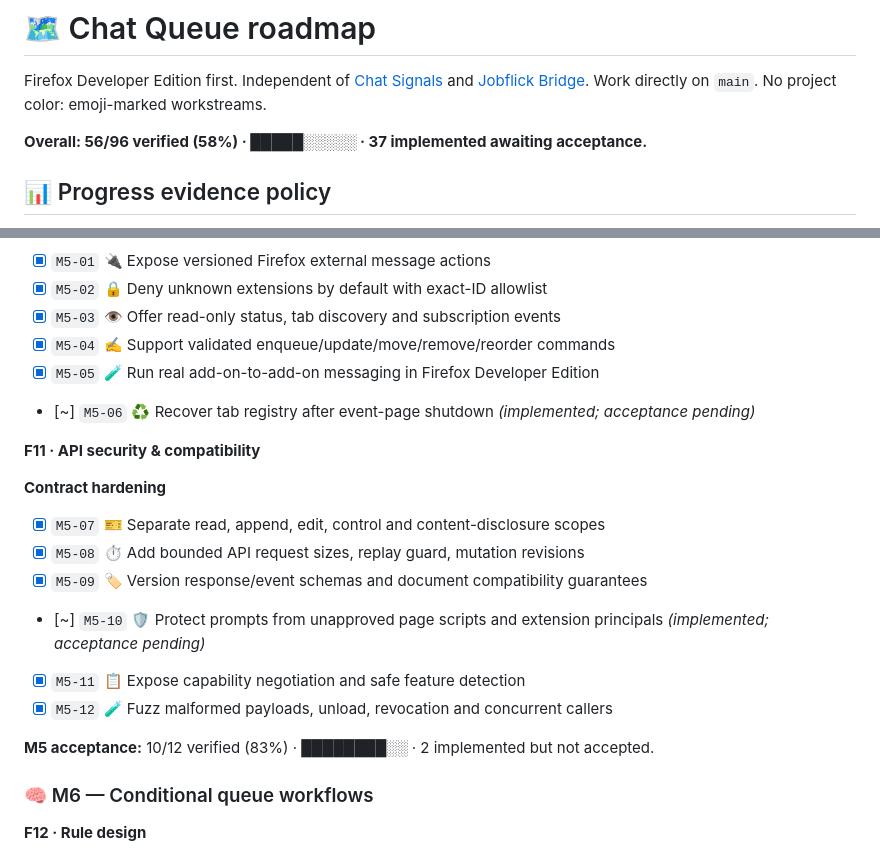
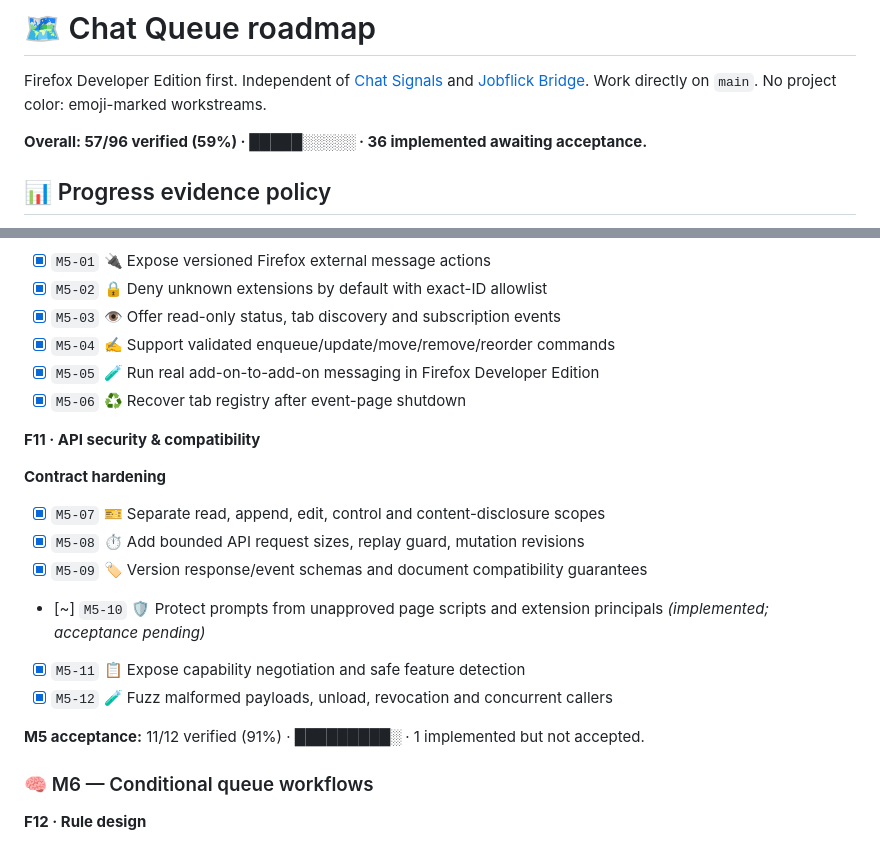
Before and after one commit to sguzman/chat-queue, a Markdown page: ROADMAP.md, 2 parts joined by grey strips. Rendered like a GitHub page.

Commit message:
Regenerate roadmap with verified real event-page lifecycle test

```diff
--- a/ROADMAP.md
+++ b/ROADMAP.md
@@ -2,7 +2,7 @@
 
 Firefox Developer Edition first. Independent of [Chat Signals](https://github.com/sguzman/chat-signals) and [Jobflick Bridge](https://github.com/sguzman/jobflick-bridge). Work directly on `main`. No project color: emoji-marked workstreams.
 
-**Overall: 56/96 verified (58%) · █████░░░░░ · 37 implemented awaiting acceptance.**
+**Overall: 57/96 verified (59%) · █████░░░░░ · 36 implemented awaiting acceptance.**
 
 ## 📊 Progress evidence policy
 
@@ -158,7 +158,7 @@ Firefox Developer Edition first. Independent of [Chat Signals](https://github.co
 - [x] `M5-03` 👁️ Offer read-only status, tab discovery and subscription events
 - [x] `M5-04` ✍️ Support validated enqueue/update/move/remove/reorder commands
 - [x] `M5-05` 🧪 Run real add-on-to-add-on messaging in Firefox Developer Edition
-- [~] `M5-06` ♻️ Recover tab registry after event-page shutdown _(implemented; acceptance pending)_
+- [x] `M5-06` ♻️ Recover tab registry after event-page shutdown
 
 **F11 · API security & compatibility**
 
@@ -171,7 +171,7 @@ Firefox Developer Edition first. Independent of [Chat Signals](https://github.co
 - [x] `M5-11` 📋 Expose capability negotiation and safe feature detection
 - [x] `M5-12` 🧪 Fuzz malformed payloads, unload, revocation and concurrent callers
 
-**M5 acceptance:** 10/12 verified (83%) · ████████░░ · 2 implemented but not accepted.
+**M5 acceptance:** 11/12 verified (91%) · █████████░ · 1 implemented but not accepted.
 
 ### 🧠 M6 — Conditional queue workflows
 
```
